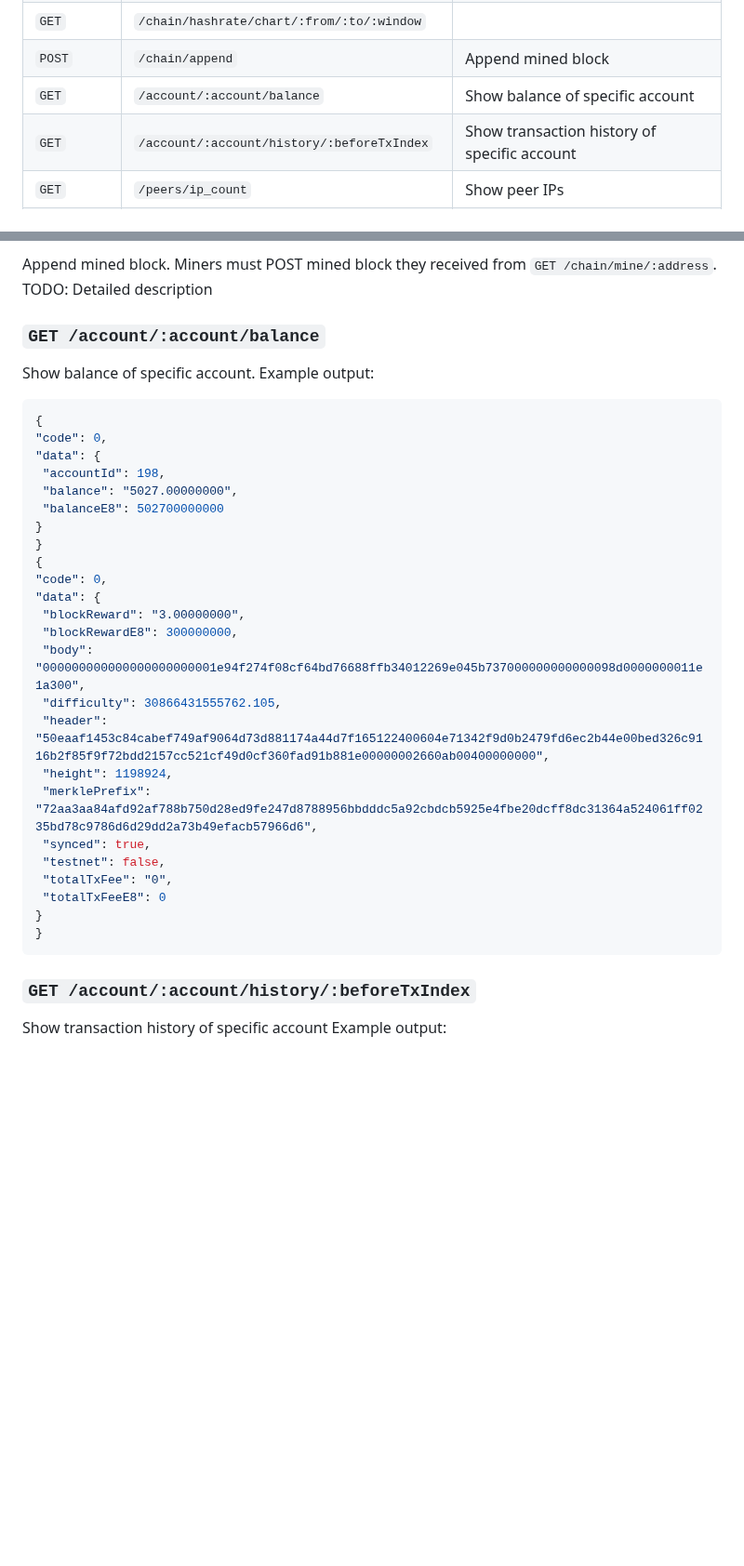
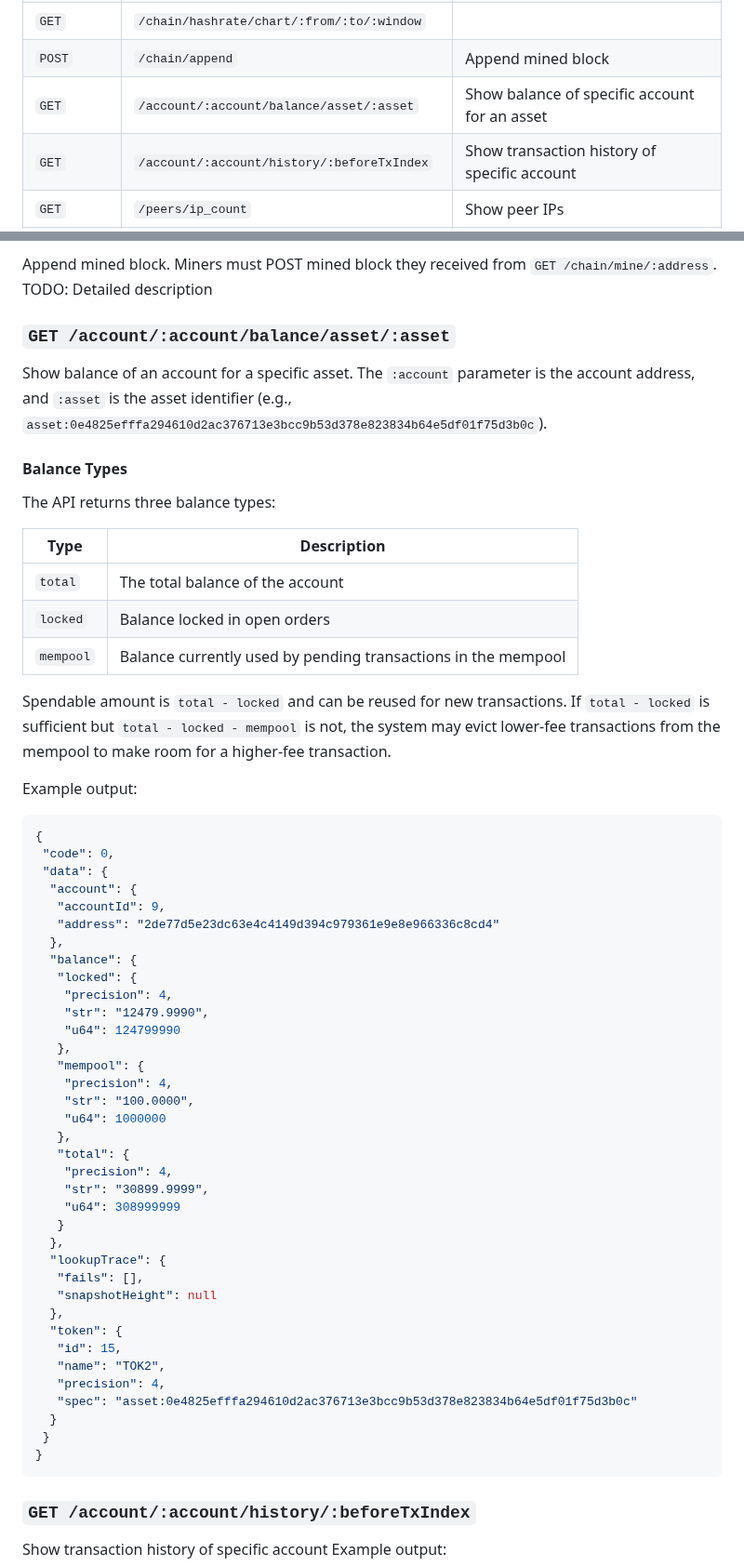
Before and after one commit to warthog-network/docs, a Markdown page: Developers/API.md, 2 parts joined by grey strips. Shown at 93% size. GitHub-like rendering; blank space fills up the shorter version.

Commit message:
document /account/:account/balance/asset/:asset API

````diff
--- a/Developers/API.md
+++ b/Developers/API.md
@@ -49,7 +49,7 @@ METHOD| PATH | DESCRIPTION
 `GET`   |`/chain/hashrate/:windows`| Show current hashrate based on latest `n` blocks
 `GET`   |`/chain/hashrate/chart/:from/:to/:window`|
 `POST`  |`/chain/append`| Append mined block
-`GET`   |`/account/:account/balance`| Show balance of specific account
+`GET`   |`/account/:account/balance/asset/:asset`| Show balance of specific account for an asset
 `GET`   |`/account/:account/history/:beforeTxIndex`| Show transaction history of specific account
 `GET`   |`/peers/ip_count`| Show peer IPs
 `GET`   |`/peers/banned`| Show banned peers
@@ -374,36 +374,62 @@ Example output of `/chain/hashrate/100`
  Append mined block. Miners must POST mined block they received from `GET /chain/mine/:address`.
  TODO: Detailed description
 
-### `GET /account/:account/balance`
+### `GET /account/:account/balance/asset/:asset`
 
- Show balance of specific account. Example output:
+ Show balance of an account for a specific asset. The `:account` parameter is the account address, and `:asset` is the asset identifier (e.g., `asset:0e4825efffa294610d2ac376713e3bcc9b53d378e823834b64e5df01f75d3b0c`).
+
+ #### Balance Types
+
+ The API returns three balance types:
+
+ | Type | Description |
+ |------|-------------|
+ | `total` | The total balance of the account |
+ | `locked` | Balance locked in open orders |
+ | `mempool` | Balance currently used by pending transactions in the mempool |
+
+Spendable amount is `total - locked` and can be reused for new transactions. If `total - locked` is sufficient but `total - locked - mempool` is not, the system may evict lower-fee transactions from the mempool to make room for a higher-fee transaction.
+
+ Example output:
 
  ```json
  {
- "code": 0,
- "data": {
-  "accountId": 198,
-  "balance": "5027.00000000",
-  "balanceE8": 502700000000
+  "code": 0,
+  "data": {
+   "account": {
+    "accountId": 9,
+    "address": "2de77d5e23dc63e4c4149d394c979361e9e8e966336c8cd4"
+   },
+   "balance": {
+    "locked": {
+     "precision": 4,
+     "str": "12479.9990",
+     "u64": 124799990
+    },
+    "mempool": {
+     "precision": 4,
+     "str": "100.0000",
+     "u64": 1000000
+    },
+    "total": {
+     "precision": 4,
+     "str": "30899.9999",
+     "u64": 308999999
+    }
+   },
+   "lookupTrace": {
+    "fails": [],
+    "snapshotHeight": null
+   },
+   "token": {
+    "id": 15,
+    "name": "TOK2",
+    "precision": 4,
+    "spec": "asset:0e4825efffa294610d2ac376713e3bcc9b53d378e823834b64e5df01f75d3b0c"
+   }
+  }
  }
-}
-{
- "code": 0,
- "data": {
-  "blockReward": "3.00000000",
-  "blockRewardE8": 300000000,
-  "body": "000000000000000000000001e94f274f08cf64bd76688ffb34012269e045b737000000000000098d0000000011e1a300",
-  "difficulty": 30866431555762.105,
-  "header": "50eaaf1453c84cabef749af9064d73d881174a44d7f165122400604e71342f9d0b2479fd6ec2b44e00bed326c9116b2f85f9f72bdd2157cc521cf49d0cf360fad91b881e00000002660ab00400000000",
-  "height": 1198924,
-  "merklePrefix": "72aa3aa84afd92af788b750d28ed9fe247d8788956bbdddc5a92cbdcb5925e4fbe20dcff8dc31364a524061ff0235bd78c9786d6d29dd2a73b49efacb57966d6",
-  "synced": true,
-  "testnet": false,
-  "totalTxFee": "0",
-  "totalTxFeeE8": 0
- }
-}
-```
+ ```
 
 ### `GET /account/:account/history/:beforeTxIndex`
 
````
